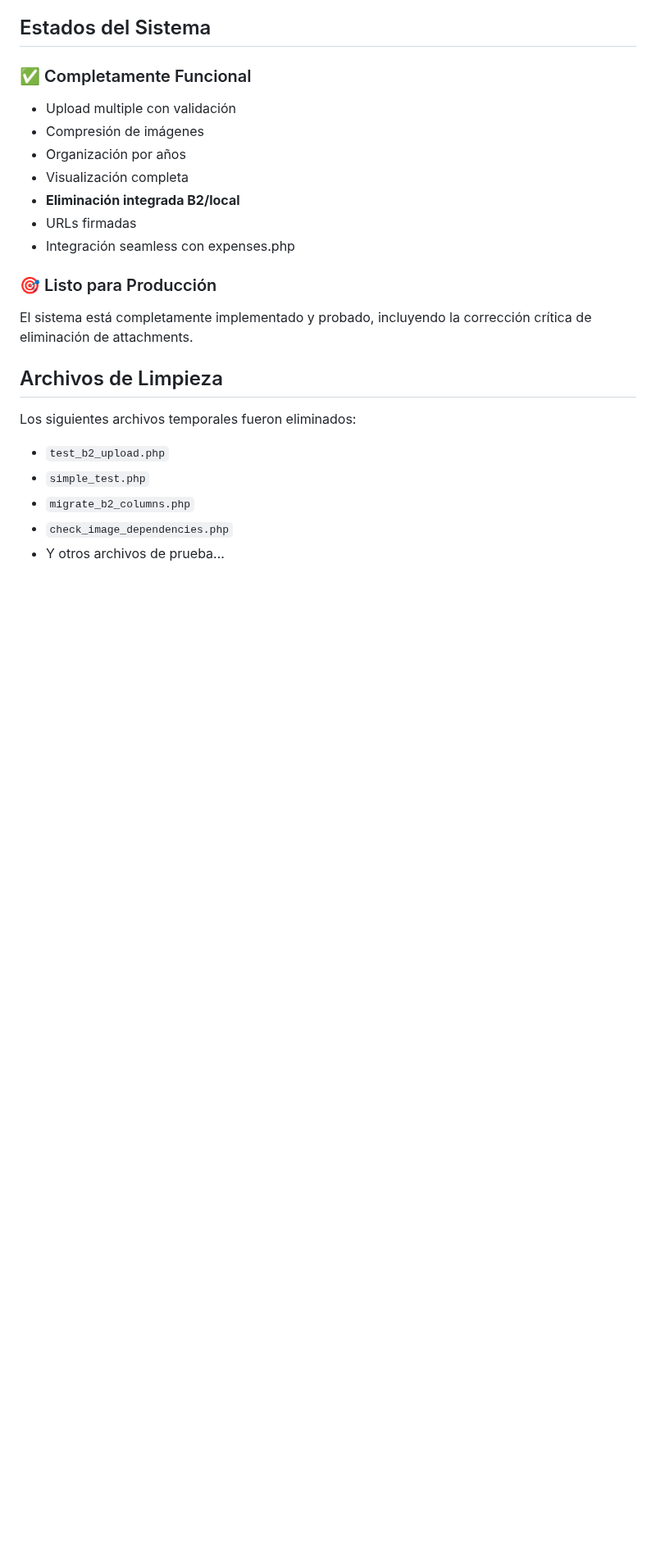
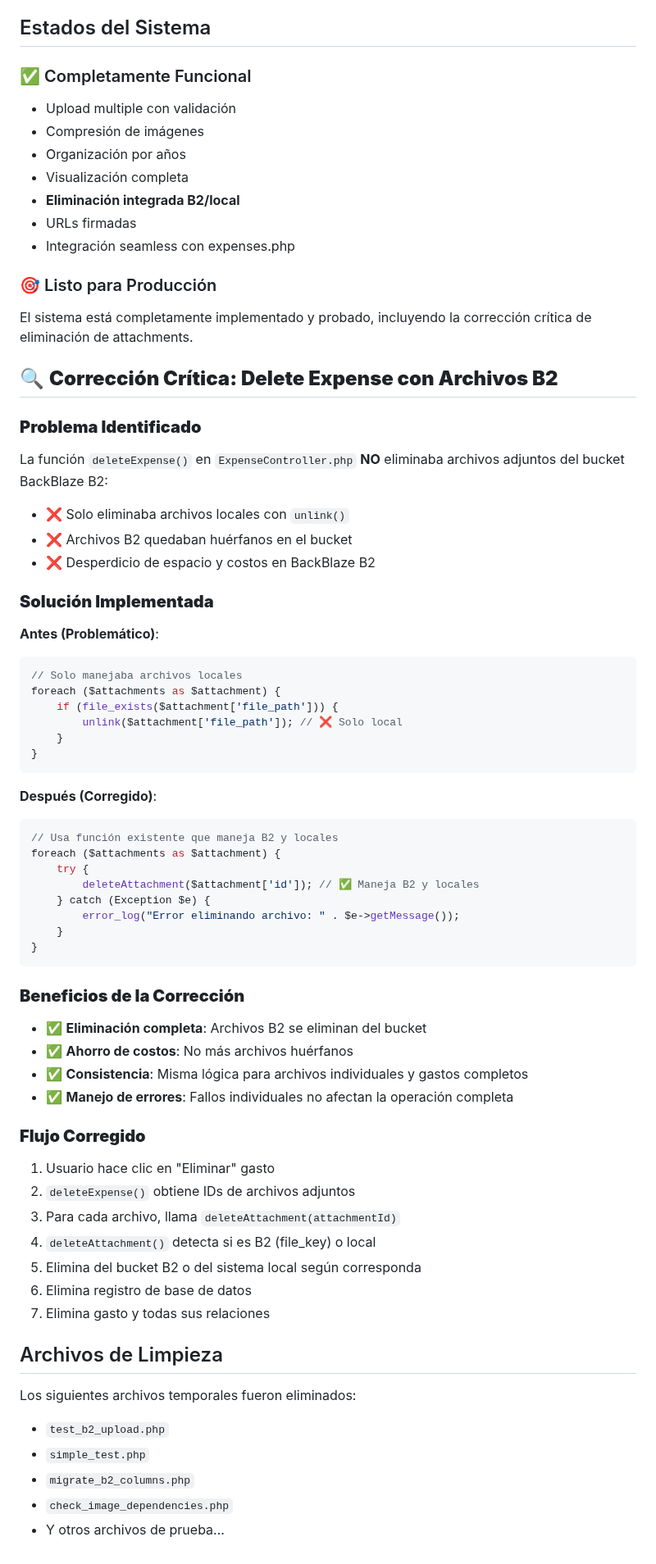
Before and after one commit to ggonzalezo15/apcv2.2, a Markdown page: EXPENSES_B2_INTEGRATION.md, the part around the change. Shown at 82% size. GitHub-like rendering; blank space fills up the shorter version.

Commit message:
docs: Update B2 integration documentation with delete expense fix

````diff
--- a/EXPENSES_B2_INTEGRATION.md
+++ b/EXPENSES_B2_INTEGRATION.md
@@ -301,6 +301,53 @@ const useB2Integration = true; // true para B2, false para local
 ### 🎯 Listo para Producción
 El sistema está completamente implementado y probado, incluyendo la corrección crítica de eliminación de attachments.
 
+## 🔍 **Corrección Crítica: Delete Expense con Archivos B2**
+
+### **Problema Identificado**
+La función `deleteExpense()` en `ExpenseController.php` **NO** eliminaba archivos adjuntos del bucket BackBlaze B2:
+- ❌ Solo eliminaba archivos locales con `unlink()`
+- ❌ Archivos B2 quedaban huérfanos en el bucket
+- ❌ Desperdicio de espacio y costos en BackBlaze B2
+
+### **Solución Implementada**
+
+**Antes (Problemático)**:
+```php
+// Solo manejaba archivos locales
+foreach ($attachments as $attachment) {
+    if (file_exists($attachment['file_path'])) {
+        unlink($attachment['file_path']); // ❌ Solo local
+    }
+}
+```
+
+**Después (Corregido)**:
+```php
+// Usa función existente que maneja B2 y locales
+foreach ($attachments as $attachment) {
+    try {
+        deleteAttachment($attachment['id']); // ✅ Maneja B2 y locales
+    } catch (Exception $e) {
+        error_log("Error eliminando archivo: " . $e->getMessage());
+    }
+}
+```
+
+### **Beneficios de la Corrección**
+- ✅ **Eliminación completa**: Archivos B2 se eliminan del bucket
+- ✅ **Ahorro de costos**: No más archivos huérfanos
+- ✅ **Consistencia**: Misma lógica para archivos individuales y gastos completos
+- ✅ **Manejo de errores**: Fallos individuales no afectan la operación completa
+
+### **Flujo Corregido**
+1. Usuario hace clic en "Eliminar" gasto
+2. `deleteExpense()` obtiene IDs de archivos adjuntos
+3. Para cada archivo, llama `deleteAttachment(attachmentId)`
+4. `deleteAttachment()` detecta si es B2 (file_key) o local
+5. Elimina del bucket B2 o del sistema local según corresponda
+6. Elimina registro de base de datos
+7. Elimina gasto y todas sus relaciones
+
 ## Archivos de Limpieza
 Los siguientes archivos temporales fueron eliminados:
 - `test_b2_upload.php`
````
Also changed, not shown: DELETE_EXPENSE_B2_FIX.md (deleted, +0 -159 lines).
